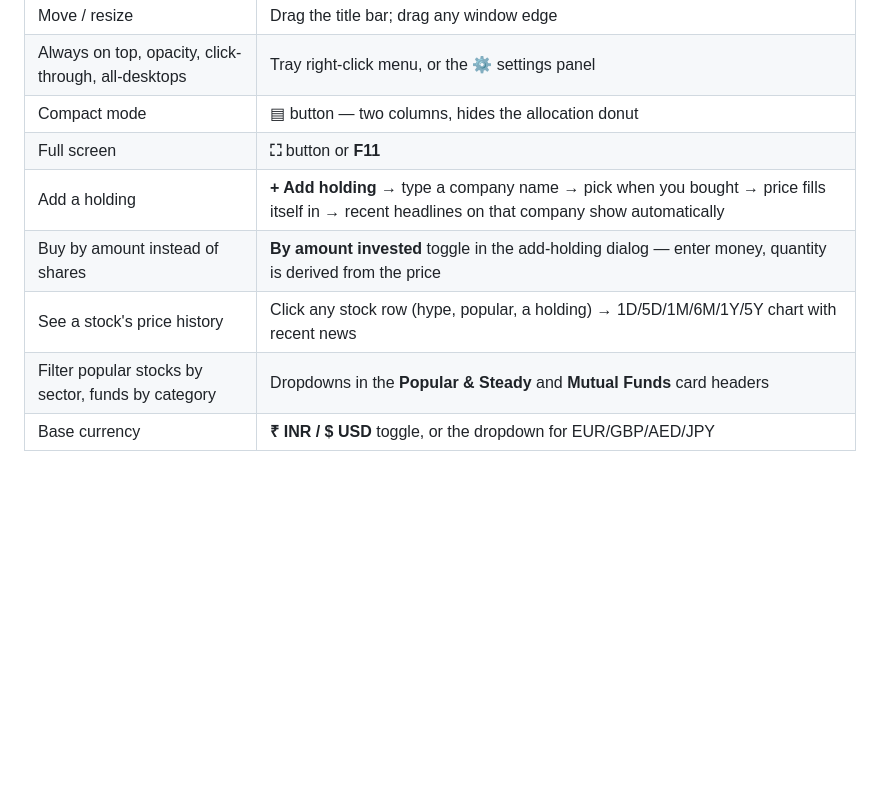
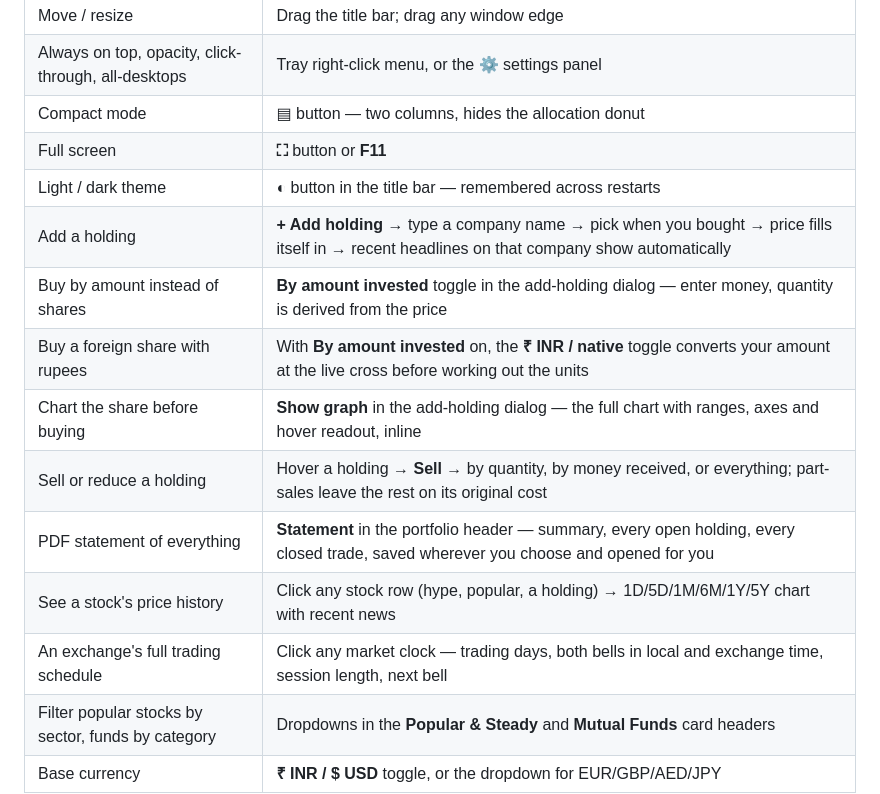
Before and after one commit to dheeravtandon/pulsedesk, a Markdown page: README.md, the part around one of its changes. Rendered like a GitHub page; blank space fills up the shorter version.

```diff
--- a/README.md
+++ b/README.md
@@ -107,9 +111,15 @@ npm run build
 | Always on top, opacity, click-through, all-desktops | Tray right-click menu, or the ⚙ settings panel |
 | Compact mode | ▤ button — two columns, hides the allocation donut |
 | Full screen | **⛶** button or **F11** |
+| Light / dark theme | **◐** button in the title bar — remembered across restarts |
 | Add a holding | **+ Add holding** → type a company name → pick when you bought → price fills itself in → recent headlines on that company show automatically |
 | Buy by amount instead of shares | **By amount invested** toggle in the add-holding dialog — enter money, quantity is derived from the price |
+| Buy a foreign share with rupees | With **By amount invested** on, the **₹ INR / native** toggle converts your amount at the live cross before working out the units |
+| Chart the share before buying | **Show graph** in the add-holding dialog — the full chart with ranges, axes and hover readout, inline |
+| Sell or reduce a holding | Hover a holding → **Sell** → by quantity, by money received, or everything; part-sales leave the rest on its original cost |
+| PDF statement of everything | **Statement** in the portfolio header — summary, every open holding, every closed trade, saved wherever you choose and opened for you |
 | See a stock's price history | Click any stock row (hype, popular, a holding) → 1D/5D/1M/6M/1Y/5Y chart with recent news |
+| An exchange's full trading schedule | Click any market clock — trading days, both bells in local and exchange time, session length, next bell |
 | Filter popular stocks by sector, funds by category | Dropdowns in the **Popular & Steady** and **Mutual Funds** card headers |
 | Base currency | **₹ INR / $ USD** toggle, or the dropdown for EUR/GBP/AED/JPY |
 
```
Also changed, not shown: other parts of README.md (+11 -7 lines), INSTALL.md (+31 -11 lines).
